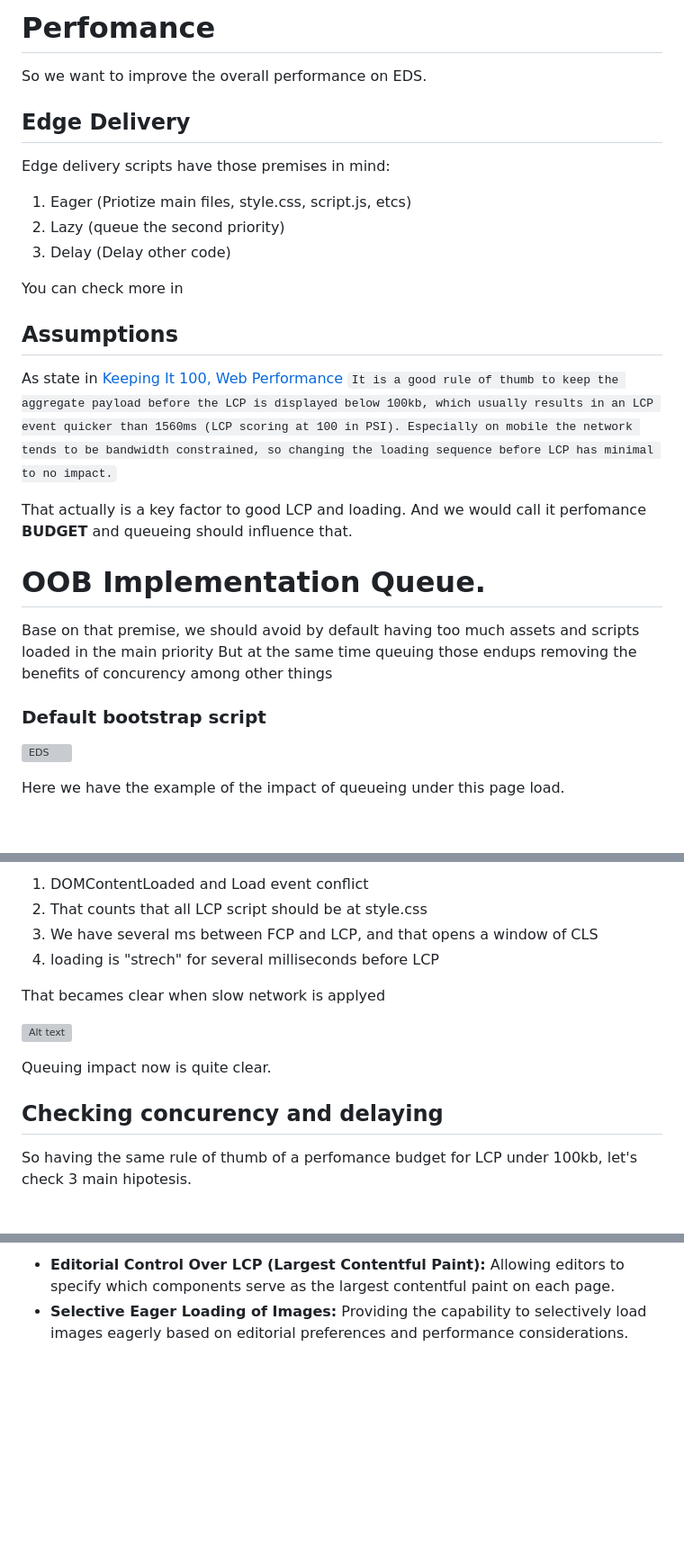
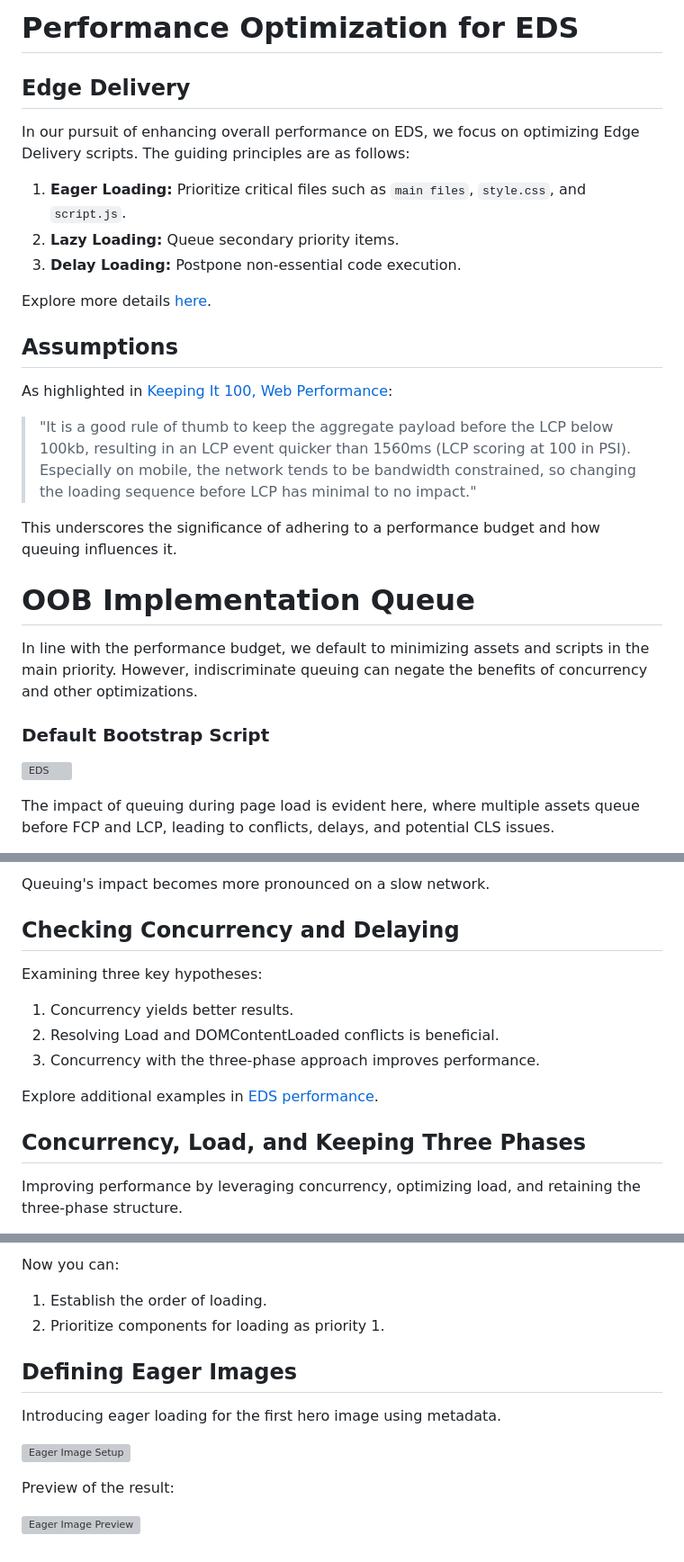
Before and after one commit to hlxsites/henkel-raqn-guide, a Markdown page: docs/raqn/perfomance.md, 3 parts joined by grey strips. Shown: that part at 90% size. GitHub-like rendering; blank space fills up the shorter version; grey boxes are pictures that could not be loaded.

````diff
--- a/docs/raqn/perfomance.md
+++ b/docs/raqn/perfomance.md
@@ -1,34 +1,30 @@
-# Perfomance
-
-So we want to improve the overall performance on EDS.
+# Performance Optimization for EDS
 
 ## Edge Delivery
 
-Edge delivery scripts have those premises in mind:
+In our pursuit of enhancing overall performance on EDS, we focus on optimizing Edge Delivery scripts. The guiding principles are as follows:
 
-1. Eager (Priotize main files, style.css, script.js, etcs)
-2. Lazy (queue the second priority)
-3. Delay (Delay other code)
+1. **Eager Loading:** Prioritize critical files such as `main files`, `style.css`, and `script.js`.
+2. **Lazy Loading:** Queue secondary priority items.
+3. **Delay Loading:** Postpone non-essential code execution.
 
-You can check more in [](../edge/perfomance.md)
+Explore more details [here](../edge/performance.md).
 
 ## Assumptions
-As state in [Keeping It 100, Web Performance
-](https://www.aem.live/developer/keeping-it-100#three-phase-loading-e-l-d)
-```It is a good rule of thumb to keep the aggregate payload before the LCP is displayed below 100kb, which usually results in an LCP event quicker than 1560ms (LCP scoring at 100 in PSI). Especially on mobile the network tends to be bandwidth constrained, so changing the loading sequence before LCP has minimal to no impact.```
 
-That actually is a key factor to good LCP and loading.
-And we would call it perfomance __BUDGET__ and queueing should influence that.
+As highlighted in [Keeping It 100, Web Performance](https://www.aem.live/developer/keeping-it-100#three-phase-loading-e-l-d):
 
+> "It is a good rule of thumb to keep the aggregate payload before the LCP below 100kb, resulting in an LCP event quicker than 1560ms (LCP scoring at 100 in PSI). Especially on mobile, the network tends to be bandwidth constrained, so changing the loading sequence before LCP has minimal to no impact."
 
-# OOB Implementation Queue.
+This underscores the significance of adhering to a performance budget and how queuing influences it.
 
-Base on that premise, we should avoid by default having too much assets and scripts loaded in the main priority
-But at the same time queuing those endups removing the benefits of concurency among other things
+# OOB Implementation Queue
 
-### Default bootstrap script
+In line with the performance budget, we default to minimizing assets and scripts in the main priority. However, indiscriminate queuing can negate the benefits of concurrency and other optimizations.
+
+### Default Bootstrap Script
 
 ![EDS](../assets/franklin-regular-network.png)
 
-Here we have the example of the impact of queueing under this page load.
+The impact of queuing during page load is evident here, where multiple assets queue before FCP and LCP, leading to conflicts, delays, and potential CLS issues.
 
@@ -36,17 +32,17 @@ Where you can see several assets are queue before even the FCP and LCP
 
-1. DOMContentLoaded and Load event conflict
-2. That counts that all LCP script should be at style.css
-3. We have several ms between FCP and LCP, and that opens a window of CLS
-4. loading is "strech" for several milliseconds before LCP
+Queuing's impact becomes more pronounced on a slow network.
 
-That becames clear when slow network is applyed
+## Checking Concurrency and Delaying
 
-![Alt text](../assets/franklin-slow3g-network.png)
+Examining three key hypotheses:
 
-Queuing impact now is quite clear.
+1. Concurrency yields better results.
+2. Resolving Load and DOMContentLoaded conflicts is beneficial.
+3. Concurrency with the three-phase approach improves performance.
 
+Explore additional examples in [EDS performance](../edge/performance.md).
 
-## Checking concurency and delaying
+## Concurrency, Load, and Keeping Three Phases
 
-So having the same rule of thumb of a perfomance budget for LCP under 100kb, let's check 3 main hipotesis.
+Improving performance by leveraging concurrency, optimizing load, and retaining the three-phase structure.
 
@@ -131,3 +97,15 @@ Let's check the loading diference
 
-   - **Editorial Control Over LCP (Largest Contentful Paint):** Allowing editors to specify which components serve as the largest contentful paint on each page.
-   - **Selective Eager Loading of Images:** Providing the capability to selectively load images eagerly based on editorial preferences and performance considerations.
+Now you can:
+
+1. Establish the order of loading.
+2. Prioritize components for loading as priority 1.
+
+## Defining Eager Images
+
+Introducing eager loading for the first hero image using metadata.
+
+![Eager Image Setup](../assets/eager-image-doc.png)
+
+Preview of the result:
+
+![Eager Image Preview](../assets/eager-image-preview.png)
````
Also changed, not shown: other parts of docs/raqn/perfomance.md (+27 -57 lines), docs/assets/lcp-setup-order.png (added).
